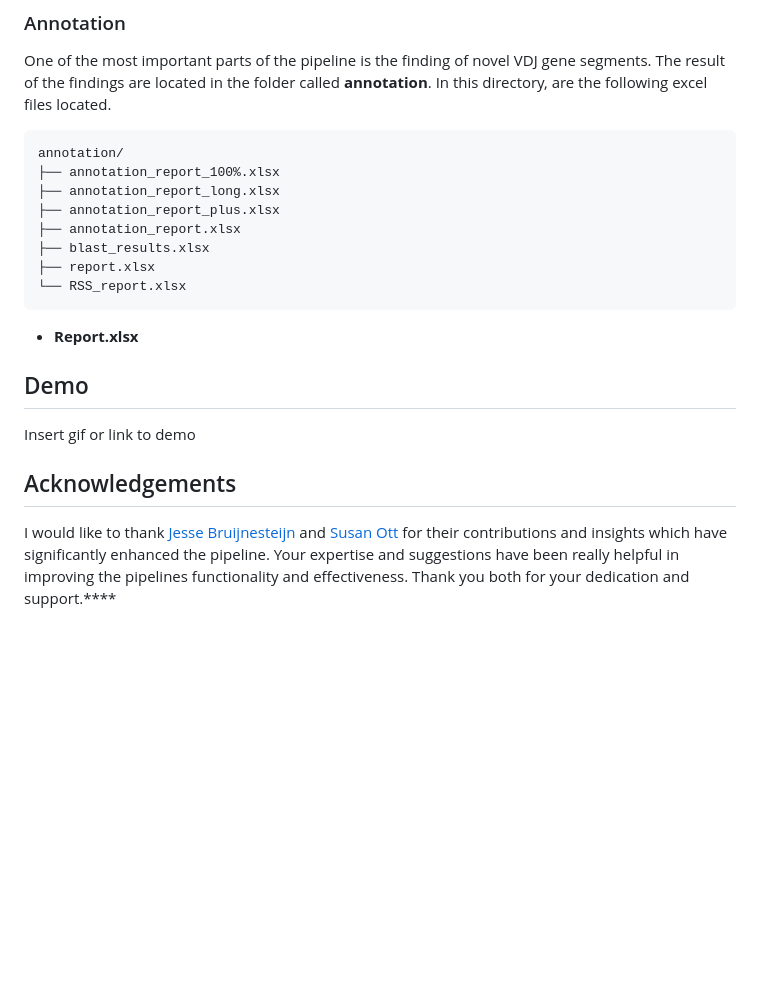
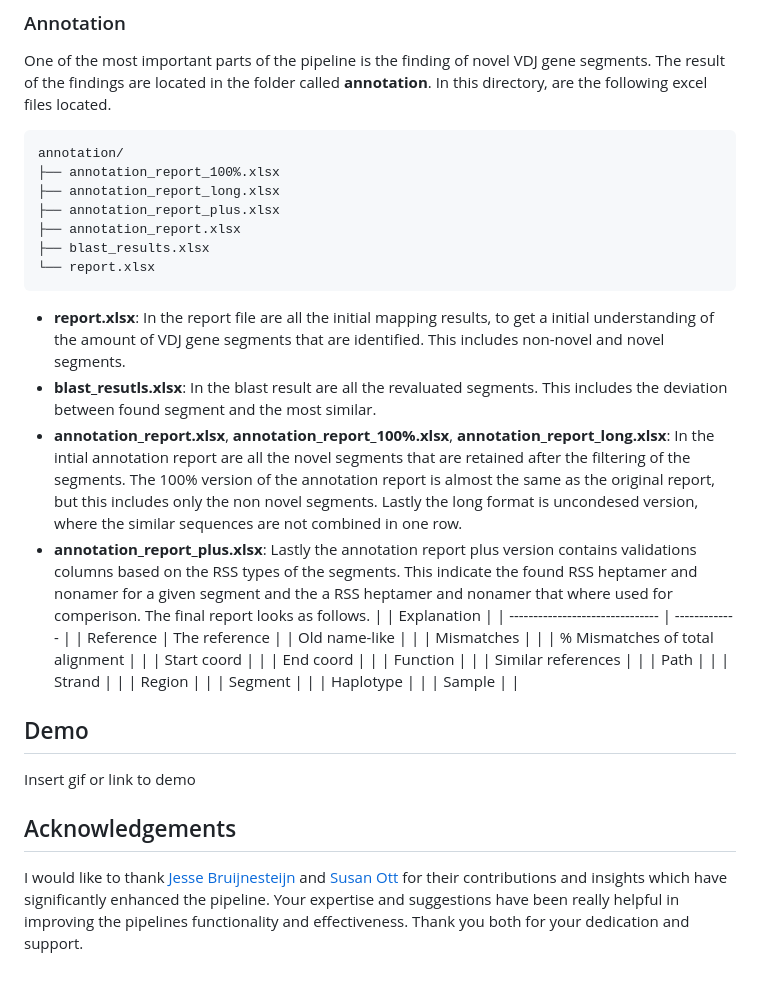
Before and after one commit to BPRC-Bioinfo/VDJ-insights, a Markdown page: README.md, the part around the change. Drawn GitHub-style; blank space fills up the shorter version.

Commit message:
improved readme

````diff
--- a/README.md
+++ b/README.md
@@ -206,14 +206,33 @@ annotation/
 ├── annotation_report_plus.xlsx
 ├── annotation_report.xlsx
 ├── blast_results.xlsx
-├── report.xlsx
-└── RSS_report.xlsx
+└── report.xlsx
 ```
-- **Report.xlsx**
+- **report.xlsx**: In the report file are all the initial mapping results, to get a initial understanding of the amount of VDJ gene segments that are identified. This includes non-novel and novel segments.
+-  **blast_resutls.xlsx**: In the blast result are all the revaluated segments. This includes the deviation between found segment and the most similar.
+-  **annotation_report.xlsx**, **annotation_report_100%.xlsx**, **annotation_report_long.xlsx**: In the intial annotation report are all the novel segments that are retained after the filtering of the segments. The 100% version of the annotation report is almost the same as the original report, but this includes only the non novel segments. Lastly the long format is uncondesed version, where the similar sequences are not combined in one row.
+-  **annotation_report_plus.xlsx**: Lastly the annotation report plus version contains validations columns based on the RSS types of the segments. This indicate the found RSS heptamer and nonamer for a given segment and the a RSS heptamer and nonamer that where used for comperison. The final report looks as follows.
+|                                 | Explanation   |
+| ------------------------------- | ------------- |
+| Reference                       | The reference |
+| Old name-like                   |               |
+| Mismatches                      |               |
+| % Mismatches of total alignment |               |
+| Start coord                     |               |
+| End coord                       |               |
+| Function                        |               |
+| Similar references              |               |
+| Path                            |               |
+| Strand                          |               |
+| Region                          |               |
+| Segment                         |               |
+| Haplotype                       |               |
+| Sample                          |               |
+
 ## Demo
 
 Insert gif or link to demo
 
 
 ## Acknowledgements
-I would like to thank [Jesse Bruijnesteijn](https://github.com/JesseBNL) and [Susan Ott](https://github.com/SusanOtt) for their contributions and insights which have significantly enhanced the pipeline. Your expertise and suggestions have been really helpful in improving the pipelines functionality and effectiveness. Thank you both for your dedication and support.****
+I would like to thank [Jesse Bruijnesteijn](https://github.com/JesseBNL) and [Susan Ott](https://github.com/SusanOtt) for their contributions and insights which have significantly enhanced the pipeline. Your expertise and suggestions have been really helpful in improving the pipelines functionality and effectiveness. Thank you both for your dedication and support.
````
